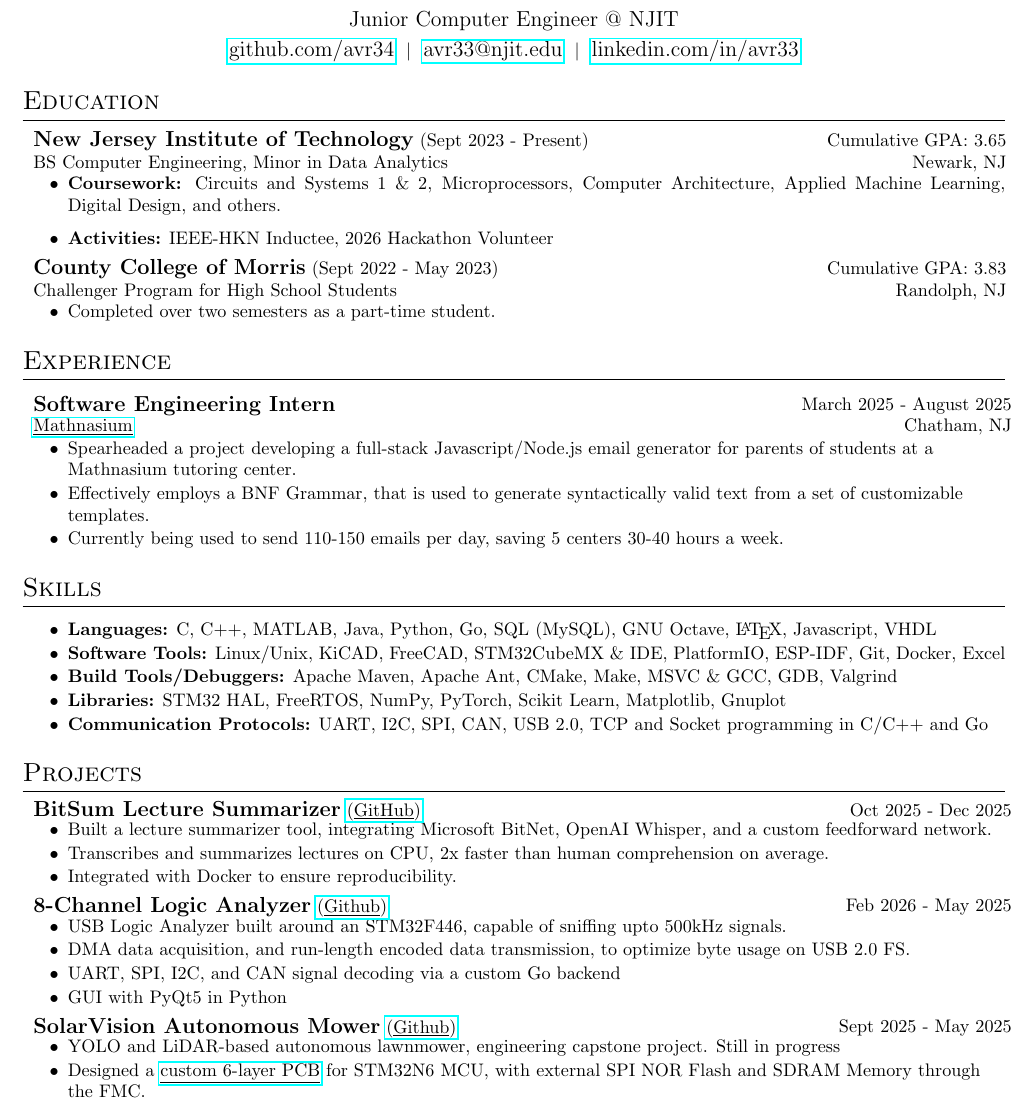
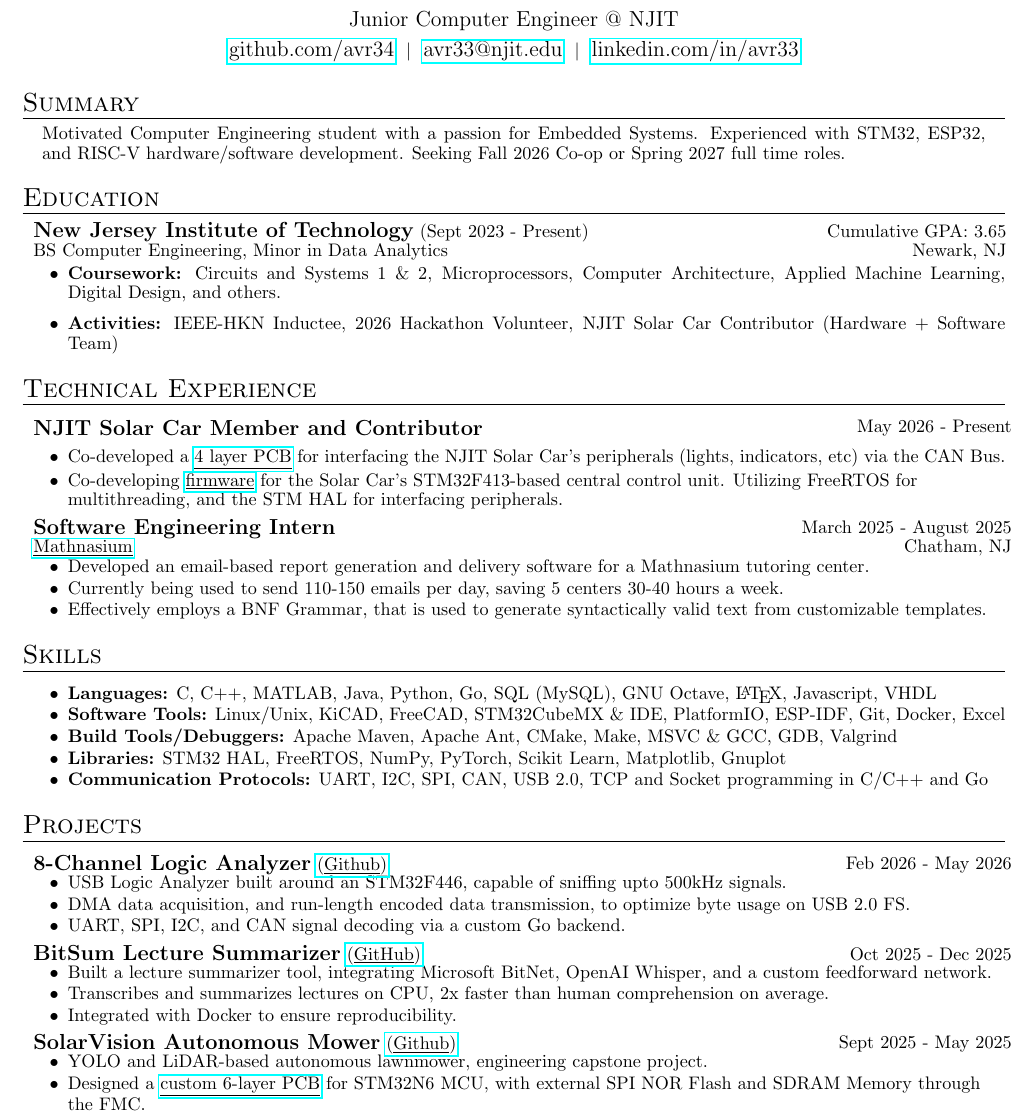
Before and after one commit to avr34/Resume, a LaTeX CV (Resume.tex): part of the page, cut so that both start at the same text. Compiled offline with pdfLaTeX.

Commit message:
updated with new wording and such

```diff
--- a/Resume.tex
+++ b/Resume.tex
@@ -9,6 +9,8 @@
 \titleformat{\section}{
   \vspace{-4pt}\scshape\raggedright\Large
 }{}{0em}{}[\vspace{-12pt}\centering\rule{7.5in}{0.4pt}\vspace{-12pt}]
+
+\linespread{0.9}
 
 \pagenumbering{gobble}
 
@@ -42,12 +44,12 @@
 \vspace{-9pt}
 
 % --------------------------SUMMARY--------------------------
-%\section{Summary}
-%    \begin{center}
-%        \begin{tabular}{p{0.96\textwidth}}
-%            Highly motivated Computer Engineering student with a strong passion for Embedded Systems. Seeking an internship/coop opportunity to apply my skills and gain experience with real world engineering. \\
-%        \end{tabular}
-%    \end{center}
+\section{Summary}
+    \begin{center}
+        \begin{tabular}{p{0.96\textwidth}}
+            Motivated Computer Engineering student with a passion for Embedded Systems. Experienced with STM32, ESP32, and RISC-V hardware/software development. Seeking Fall 2026 Co-op or Spring 2027 full time roles. \\
+        \end{tabular}
+    \end{center}
 
 \section{Education}
     \vspace{-5pt}\begin{center}
@@ -58,20 +60,32 @@
     \end{center}
     \vspace{-10pt}\begin{itemize}
         \item {\bf Coursework:} Circuits and Systems 1 \& 2, Microprocessors, Computer Architecture, Applied Machine Learning, Digital Design, and others.
-        \item {\bf Activities:} IEEE-HKN Inductee, 2026 Hackathon Volunteer
+		\item {\bf Activities:} IEEE-HKN Inductee, 2026 Hackathon Volunteer, NJIT Solar Car Contributor (Hardware + Software Team)
     \end{itemize}
 
-    \vspace{-15pt}\begin{center}
-        \begin{tabular}{p{0.99\textwidth}}
-            {\large \bf County College of Morris} (Sept 2022 - May 2023) \hfill Cumulative GPA: 3.83 \\
-            Challenger Program for High School Students \hfill Randolph, NJ
-        \end{tabular}
-    \end{center}
+    % \vspace{-15pt}\begin{center}
+    %     \begin{tabular}{p{0.99\textwidth}}
+    %         {\large \bf County College of Morris} (Sept 2022 - May 2023) \hfill Cumulative GPA: 3.83 \\
+    %         Challenger Program for High School Students \hfill Randolph, NJ
+    %     \end{tabular}
+    % \end{center}
+    % \vspace{-10pt}\begin{itemize}
+    %     \item Completed over two semesters as a part-time student.
+    % \end{itemize}
+
+\section{Technical Experience} \vspace{4pt}
+    \raggedright\begin{tabular}{lr}
+        \parbox[l]{3.65in}{\bf{\large{NJIT Solar Car Member and Contributor}}} &
+        \parbox[r]{3.65in}{\raggedleft May 2026 - Present} \\
+        % \parbox[l]{3.65in}{\href{https://www.mathnasium.com/math-centers/chatham}{\underline{Mathnasium}}} &
+        % \parbox[r]{3.65in}{\raggedleft Chatham, NJ}
+    \end{tabular}
     \vspace{-10pt}\begin{itemize}
-        \item Completed over two semesters as a part-time student.
+        \setlength{\itemsep}{-2pt}
+		\item Co-developed a \href{https://njit-solar-car.github.io/canio}{\underline{4 layer PCB}} for interfacing the NJIT Solar Car's peripherals (lights, indicators, etc) via the CAN Bus.
+		\item Co-developing \href{https://njit-solar-car.github.io/ccu-firmware}{\underline{firmware}} for the Solar Car's STM32F413-based central control unit. Utilizing FreeRTOS for multithreading, and the STM HAL for interfacing peripherals.
     \end{itemize}
 
-\section{Experience} \vspace{4pt}
     \raggedright\begin{tabular}{lr}
         \parbox[l]{3.65in}{\bf{\large{Software Engineering Intern}}} &
         \parbox[r]{3.65in}{\raggedleft March 2025 - August 2025} \\
@@ -80,9 +94,9 @@
     \end{tabular}
     \vspace{-10pt}\begin{itemize}
         \setlength{\itemsep}{-2pt}
-        \item Spearheaded a project developing a full-stack Javascript/Node.js email generator for parents of students at a Mathnasium tutoring center.
-        \item Effectively employs a BNF Grammar, that is used to generate syntactically valid text from a set of customizable templates.
+        \item Developed an email-based report generation and delivery software for a Mathnasium tutoring center.
         \item Currently being used to send 110-150 emails per day, saving 5 centers 30-40 hours a week.
+        \item Effectively employs a BNF Grammar, that is used to generate syntactically valid text from customizable templates.
     \end{itemize}
 
     % \raggedright\begin{tabular}{lr}
@@ -106,7 +120,18 @@
         \item {\bf Communication Protocols:} UART, I2C, SPI, CAN, USB 2.0, TCP and Socket programming in C/C++ and Go
     \end{itemize}
 
-\section{Projects}
+\section{Projects} \vspace{4pt}
+    \raggedright\begin{tabular}{lr}
+        \parbox[l]{3.65in}{{\bf{\large{8-Channel Logic Analyzer}}} \href{https://github.com/ragusauce4357/ECE692-Final-Project}{(\underline{Github})}} &
+        \parbox[r]{3.65in}{\raggedleft Feb 2026 - May 2026} \\
+    \end{tabular}
+    \begin{itemize} \vspace{-5pt}
+        \setlength{\itemsep}{-2pt}
+        \item USB Logic Analyzer built around an STM32F446, capable of sniffing upto 500kHz signals.
+        \item DMA data acquisition, and run-length encoded data transmission, to optimize byte usage on USB 2.0 FS.
+        \item UART, SPI, I2C, and CAN signal decoding via a custom Go backend.
+    \end{itemize}
+
     \raggedright\begin{tabular}{lr}
         \parbox[l]{3.65in}{{\bf{\large{BitSum Lecture Summarizer}}} \href{https://github.com/avr34/ECE381-Final}{(\underline{GitHub})}} &
         \parbox[r]{3.65in}{\raggedleft Oct 2025 - Dec 2025} \\
@@ -119,24 +144,12 @@
     \end{itemize}
 
     \raggedright\begin{tabular}{lr}
-        \parbox[l]{3.65in}{{\bf{\large{8-Channel Logic Analyzer}}} \href{https://github.com/ragusauce4357/ECE692-Final-Project}{(\underline{Github})}} &
-        \parbox[r]{3.65in}{\raggedleft Feb 2026 - May 2025} \\
-    \end{tabular}
-    \begin{itemize} \vspace{-5pt}
-        \setlength{\itemsep}{-2pt}
-        \item USB Logic Analyzer built around an STM32F446, capable of sniffing upto 500kHz signals.
-        \item DMA data acquisition, and run-length encoded data transmission, to optimize byte usage on USB 2.0 FS.
-        \item UART, SPI, I2C, and CAN signal decoding via a custom Go backend
-        \item GUI with PyQt5 in Python
-    \end{itemize}
-
-    \raggedright\begin{tabular}{lr}
         \parbox[l]{3.65in}{{\bf{\large{SolarVision Autonomous Mower}}} \href{https://github.com/SolarVisionMower/SolarVision}{(\underline{Github})}} &
         \parbox[r]{3.65in}{\raggedleft Sept 2025 - May 2025} \\
     \end{tabular}
     \begin{itemize} \vspace{-5pt}
         \setlength{\itemsep}{-2pt}
-        \item YOLO and LiDAR-based autonomous lawnmower, engineering capstone project. Still in progress
+        \item YOLO and LiDAR-based autonomous lawnmower, engineering capstone project.
         \item Designed a \href{https://github.com/SolarVisionMower/SolarVision/blob/dev/PCBDesign/Hardware/STM32N6_Board/schematic.pdf}{\underline{custom 6-layer PCB}} for STM32N6 MCU, with external SPI NOR Flash and SDRAM Memory through the FMC.
         \item Trained a YOLOv8 Segmentation model on a custom dataset, and exported to C for the STM32N6 NPU, with the ST Edge AI Tool Suite.
         \item LiDAR data acquisition and path planning on an ESP32S3
```
Also changed, not shown: Resume.pdf.
